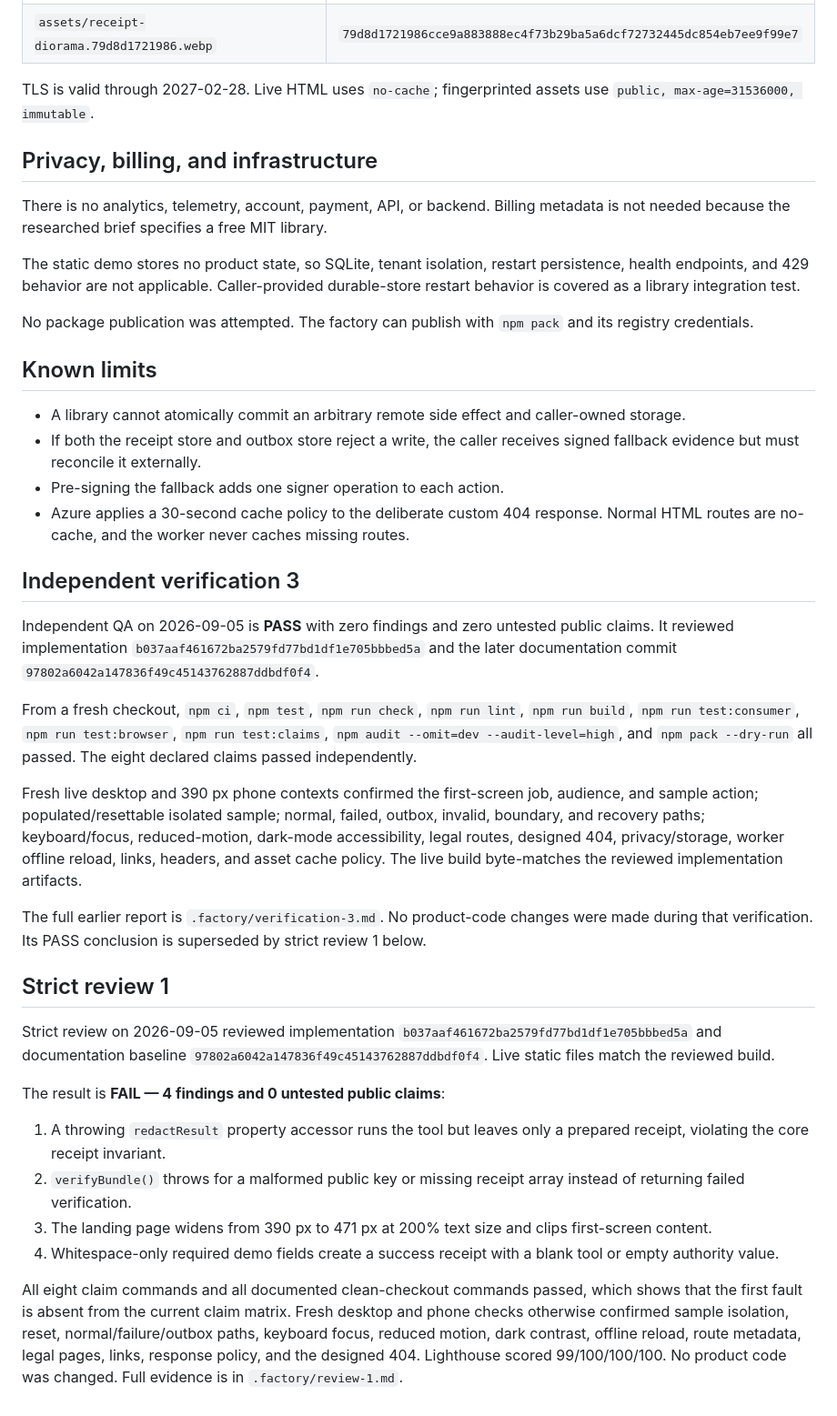
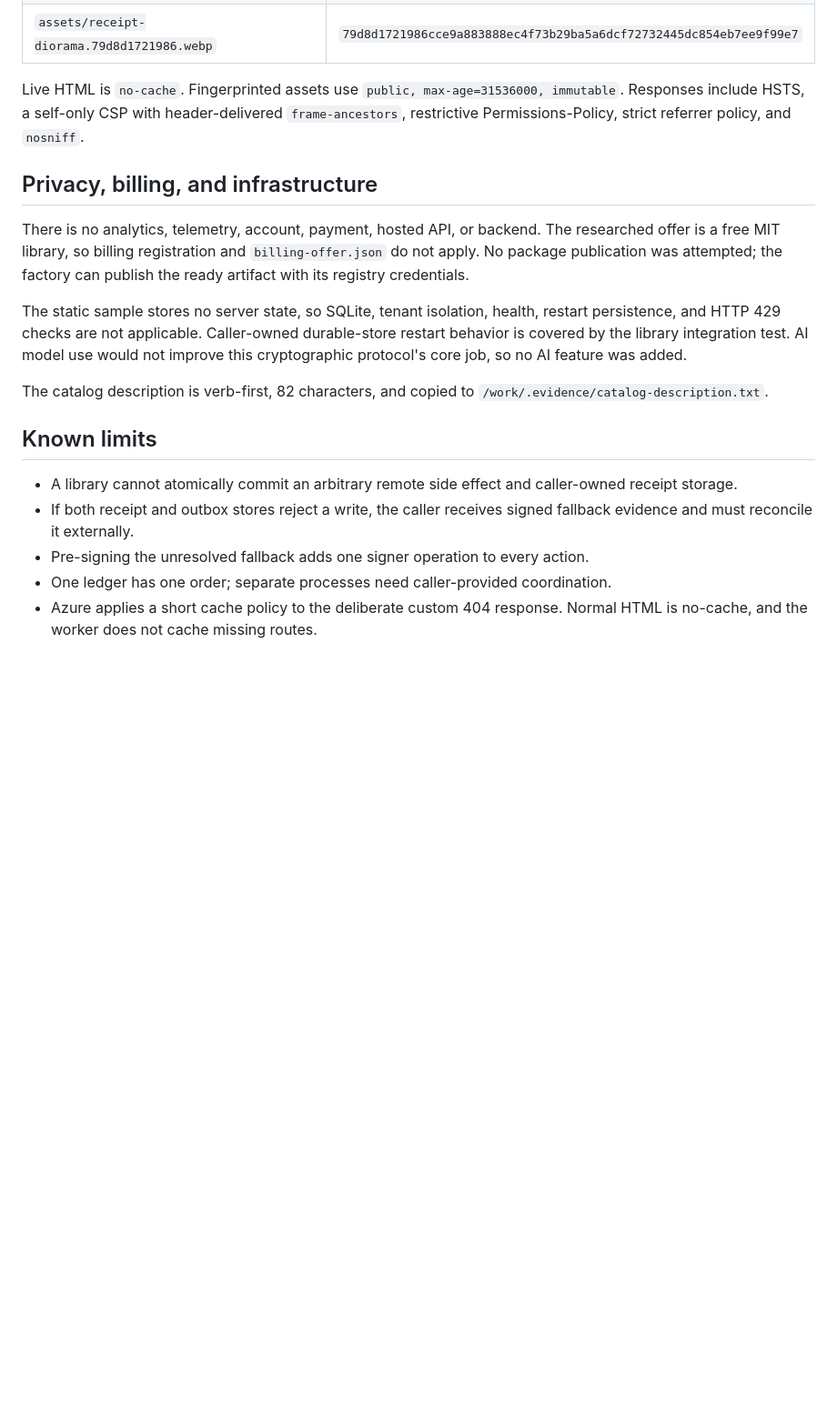
Before and after one commit to B-Divyesh/sf-agent-action-receipt, a Markdown page: .factory/handoff.md, the part around one of its changes. Shown at 91% size. GitHub-like rendering; blank space fills up the shorter version.

```diff
--- a/.factory/handoff.md
+++ b/.factory/handoff.md
@@ -132,67 +123,30 @@ Fresh HTTPS downloads match the local deployed build:
 | `assets/receipt-diorama.79d8d1721986.webp` | `79d8d1721986cce9a883888ec4f73b29ba5a6dcf72732445dc854eb7ee9f99e7` |
 
-TLS is valid through 2027-02-28. Live HTML uses `no-cache`; fingerprinted assets use `public, max-age=31536000, immutable`.
+Live HTML is `no-cache`. Fingerprinted assets use
+`public, max-age=31536000, immutable`. Responses include HSTS, a self-only CSP
+with header-delivered `frame-ancestors`, restrictive Permissions-Policy,
+strict referrer policy, and `nosniff`.
 
 ## Privacy, billing, and infrastructure
 
-There is no analytics, telemetry, account, payment, API, or backend. Billing metadata is not needed because the researched brief specifies a free MIT library.
+There is no analytics, telemetry, account, payment, hosted API, or backend.
+The researched offer is a free MIT library, so billing registration and
+`billing-offer.json` do not apply. No package publication was attempted; the
+factory can publish the ready artifact with its registry credentials.
 
-The static demo stores no product state, so SQLite, tenant isolation, restart persistence, health endpoints, and 429 behavior are not applicable. Caller-provided durable-store restart behavior is covered as a library integration test.
+The static sample stores no server state, so SQLite, tenant isolation, health,
+restart persistence, and HTTP 429 checks are not applicable. Caller-owned
+durable-store restart behavior is covered by the library integration test.
+AI model use would not improve this cryptographic protocol's core job, so no AI
+feature was added.
 
-No package publication was attempted. The factory can publish with `npm pack` and its registry credentials.
+The catalog description is verb-first, 82 characters, and copied to
+`/work/.evidence/catalog-description.txt`.
 
 ## Known limits
 
-- A library cannot atomically commit an arbitrary remote side effect and caller-owned storage.
-- If both the receipt store and outbox store reject a write, the caller receives signed fallback evidence but must reconcile it externally.
-- Pre-signing the fallback adds one signer operation to each action.
-- Azure applies a 30-second cache policy to the deliberate custom 404 response. Normal HTML routes are no-cache, and the worker never caches missing routes.
-
-## Independent verification 3
-
-Independent QA on 2026-09-05 is **PASS** with zero findings and zero untested
-public claims. It reviewed implementation `b037aaf461672ba2579fd77bd1df1e705bbbed5a`
-and the later documentation commit
-`97802a6042a147836f49c45143762887ddbdf0f4`.
-
-From a fresh checkout, `npm ci`, `npm test`, `npm run check`, `npm run lint`,
-`npm run build`, `npm run test:consumer`, `npm run test:browser`,
-`npm run test:claims`, `npm audit --omit=dev --audit-level=high`, and
-`npm pack --dry-run` all passed. The eight declared claims passed independently.
-
-Fresh live desktop and 390 px phone contexts confirmed the first-screen job,
-audience, and sample action; populated/resettable isolated sample; normal,
-failed, outbox, invalid, boundary, and recovery paths; keyboard/focus,
-reduced-motion, dark-mode accessibility, legal routes, designed 404,
-privacy/storage, worker offline reload, links, headers, and asset cache policy.
-The live build byte-matches the reviewed implementation artifacts.
-
-The full earlier report is `.factory/verification-3.md`. No product-code
-changes were made during that verification. Its PASS conclusion is superseded
-by strict review 1 below.
-
-## Strict review 1
-
-Strict review on 2026-09-05 reviewed implementation
-`b037aaf461672ba2579fd77bd1df1e705bbbed5a` and documentation baseline
-`97802a6042a147836f49c45143762887ddbdf0f4`. Live static files match the
-reviewed build.
-
-The result is **FAIL — 4 findings and 0 untested public claims**:
-
-1. A throwing `redactResult` property accessor runs the tool but leaves only a
-   prepared receipt, violating the core receipt invariant.
-2. `verifyBundle()` throws for a malformed public key or missing receipt array
-   instead of returning failed verification.
-3. The landing page widens from 390 px to 471 px at 200% text size and clips
-   first-screen content.
-4. Whitespace-only required demo fields create a success receipt with a blank
-   tool or empty authority value.
-
-All eight claim commands and all documented clean-checkout commands passed,
-which shows that the first fault is absent from the current claim matrix.
-Fresh desktop and phone checks otherwise confirmed sample isolation, reset,
-normal/failure/outbox paths, keyboard focus, reduced motion, dark contrast,
-offline reload, route metadata, legal pages, links, response policy, and the
-designed 404. Lighthouse scored 99/100/100/100. No product code was changed.
-Full evidence is in `.factory/review-1.md`.
+- A library cannot atomically commit an arbitrary remote side effect and caller-owned receipt storage.
+- If both receipt and outbox stores reject a write, the caller receives signed fallback evidence and must reconcile it externally.
+- Pre-signing the unresolved fallback adds one signer operation to every action.
+- One ledger has one order; separate processes need caller-provided coordination.
+- Azure applies a short cache policy to the deliberate custom 404 response. Normal HTML is no-cache, and the worker does not cache missing routes.
```
Also changed, not shown: other parts of .factory/handoff.md (+75 -84 lines).
